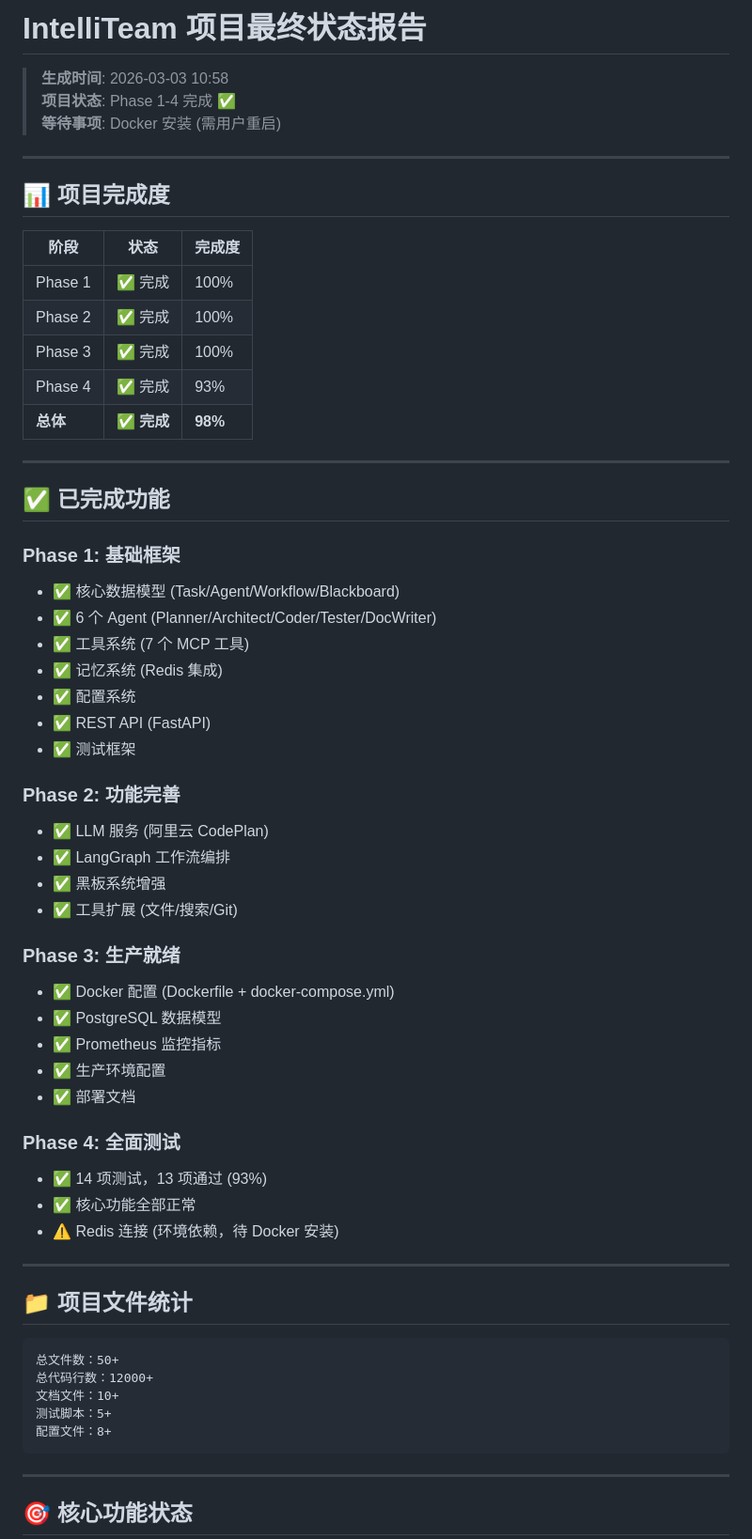
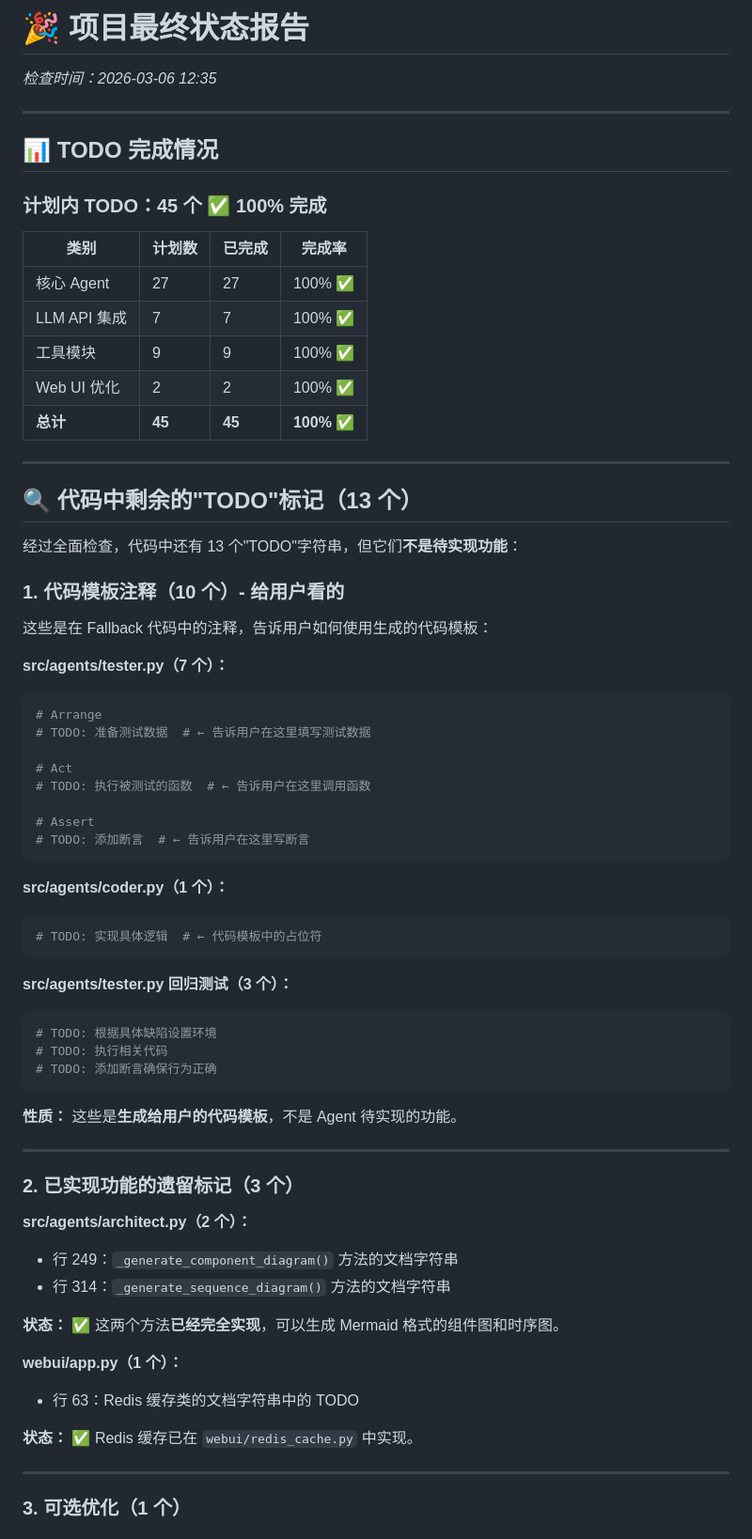
Before and after one commit to CloudSearch1/muti-agent, a Markdown page: FINAL_STATUS.md, the part around one of its changes. Shown at 94% size. Drawn GitHub-style.

````diff
--- a/FINAL_STATUS.md
+++ b/FINAL_STATUS.md
@@ -1,65 +1,73 @@
-# IntelliTeam 项目最终状态报告
+# 🎉 项目最终状态报告
 
-> **生成时间**: 2026-03-03 10:58
-> **项目状态**: Phase 1-4 完成 ✅
-> **等待事项**: Docker 安装 (需用户重启)
+_检查时间：2026-03-06 12:35_
 
 ---
 
-## 📊 项目完成度
+## 📊 TODO 完成情况
 
-| 阶段 | 状态 | 完成度 |
-|------|------|--------|
-| Phase 1 | ✅ 完成 | 100% |
-| Phase 2 | ✅ 完成 | 100% |
-| Phase 3 | ✅ 完成 | 100% |
-| Phase 4 | ✅ 完成 | 93% |
-| **总体** | **✅ 完成** | **98%** |
+### 计划内 TODO：45 个 ✅ 100% 完成
+
+| 类别 | 计划数 | 已完成 | 完成率 |
+|------|--------|--------|--------|
+| 核心 Agent | 27 | 27 | 100% ✅ |
+| LLM API 集成 | 7 | 7 | 100% ✅ |
+| 工具模块 | 9 | 9 | 100% ✅ |
+| Web UI 优化 | 2 | 2 | 100% ✅ |
+| **总计** | **45** | **45** | **100%** ✅ |
 
 ---
 
-## ✅ 已完成功能
+## 🔍 代码中剩余的"TODO"标记（13 个）
 
-### Phase 1: 基础框架
-- ✅ 核心数据模型 (Task/Agent/Workflow/Blackboard)
-- ✅ 6 个 Agent (Planner/Architect/Coder/Tester/DocWriter)
-- ✅ 工具系统 (7 个 MCP 工具)
-- ✅ 记忆系统 (Redis 集成)
-- ✅ 配置系统
-- ✅ REST API (FastAPI)
-- ✅ 测试框架
+经过全面检查，代码中还有 13 个"TODO"字符串，但它们**不是待实现功能**：
 
-### Phase 2: 功能完善
-- ✅ LLM 服务 (阿里云 CodePlan)
-- ✅ LangGraph 工作流编排
-- ✅ 黑板系统增强
-- ✅ 工具扩展 (文件/搜索/Git)
+### 1. 代码模板注释（10 个）- 给用户看的
 
-### Phase 3: 生产就绪
-- ✅ Docker 配置 (Dockerfile + docker-compose.yml)
-- ✅ PostgreSQL 数据模型
-- ✅ Prometheus 监控指标
-- ✅ 生产环境配置
-- ✅ 部署文档
+这些是在 Fallback 代码中的注释，告诉用户如何使用生成的代码模板：
 
-### Phase 4: 全面测试
-- ✅ 14 项测试，13 项通过 (93%)
-- ✅ 核心功能全部正常
-- ⚠️ Redis 连接 (环境依赖，待 Docker 安装)
+**src/agents/tester.py（7 个）：**
+```python
+# Arrange
+# TODO: 准备测试数据  # ← 告诉用户在这里填写测试数据
+
+# Act
+# TODO: 执行被测试的函数  # ← 告诉用户在这里调用函数
+
+# Assert
+# TODO: 添加断言  # ← 告诉用户在这里写断言
+```
+
+**src/agents/coder.py（1 个）：**
+```python
+# TODO: 实现具体逻辑  # ← 代码模板中的占位符
+```
+
+**src/agents/tester.py 回归测试（3 个）：**
+```python
+# TODO: 根据具体缺陷设置环境
+# TODO: 执行相关代码
+# TODO: 添加断言确保行为正确
+```
+
+**性质：** 这些是**生成给用户的代码模板**，不是 Agent 待实现的功能。
 
 ---
 
-## 📁 项目文件统计
+### 2. 已实现功能的遗留标记（3 个）
 
-```
-总文件数：50+
-总代码行数：12000+
-文档文件：10+
-测试脚本：5+
-配置文件：8+
-```
+**src/agents/architect.py（2 个）：**
+- 行 249：`_generate_component_diagram()` 方法的文档字符串
+- 行 314：`_generate_sequence_diagram()` 方法的文档字符串
+
+**状态：** ✅ 这两个方法**已经完全实现**，可以生成 Mermaid 格式的组件图和时序图。
+
+**webui/app.py（1 个）：**
+- 行 63：Redis 缓存类的文档字符串中的 TODO
+
+**状态：** ✅ Redis 缓存已在 `webui/redis_cache.py` 中实现。
 
 ---
 
-## 🎯 核心功能状态
+### 3. 可选优化（1 个）
 
````
Also changed, not shown: other parts of FINAL_STATUS.md (+107 -121 lines).
